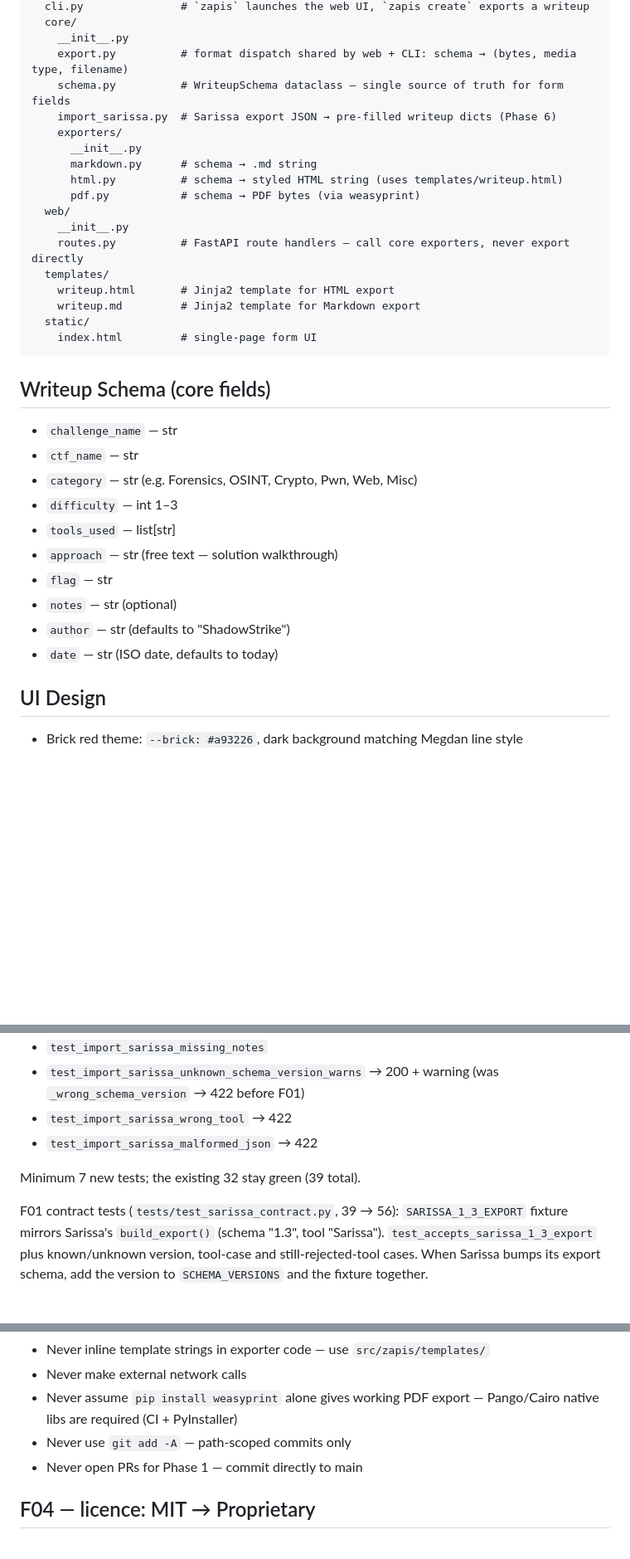
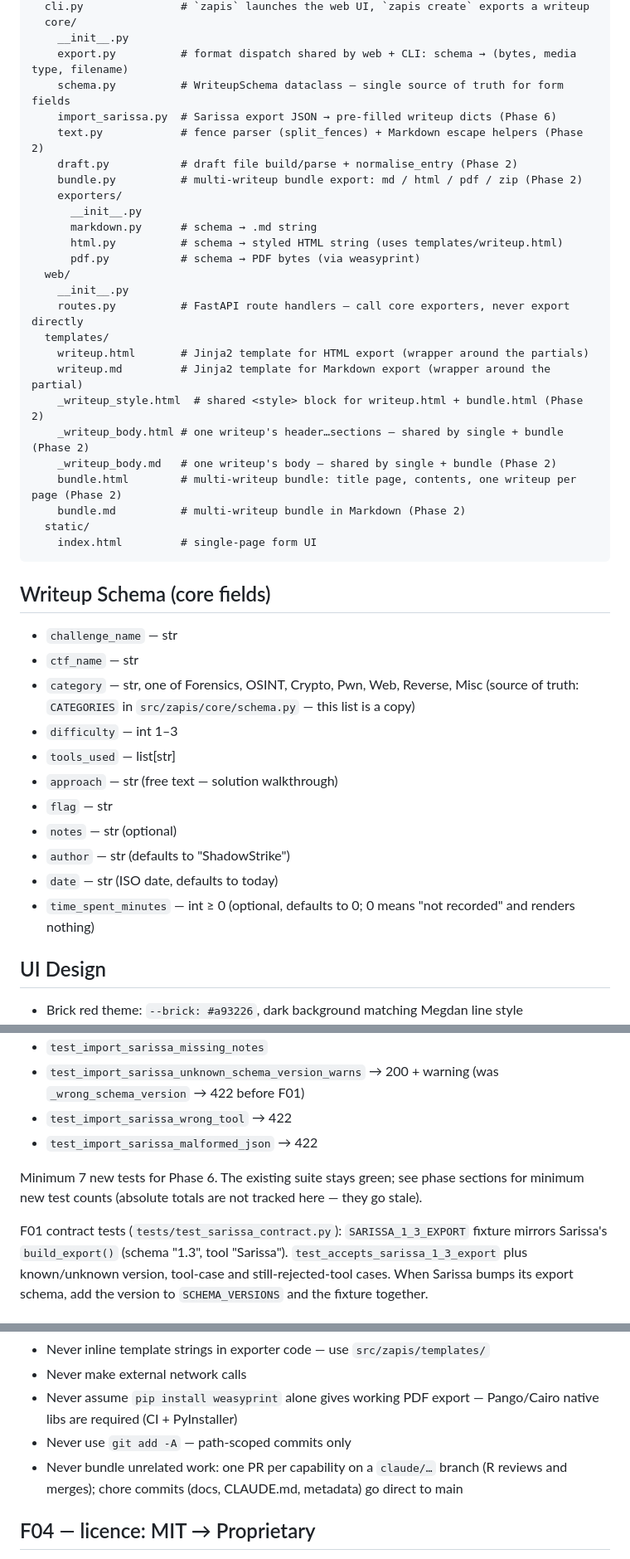
Before and after one commit to ShadowStrike-CTF/Zapis, a Markdown page: CLAUDE.md, 3 parts joined by grey strips. Shown at 83% size. Drawn GitHub-style; blank space fills up the shorter version.

Commit message:
chore: P2-6 CLAUDE.md drift fixes — categories, PR rule, test counts, schema, modules
Co-Authored-By: Digger (Claude Opus 5.5) <noreply@anthropic.com>
Claude-Session: https://claude.ai/code/session_012cLdyV9KyaE5dRjSx5gT5b

````diff
--- a/CLAUDE.md
+++ b/CLAUDE.md
@@ -51,6 +51,9 @@ src/zapis/
     export.py          # format dispatch shared by web + CLI: schema → (bytes, media type, filename)
     schema.py          # WriteupSchema dataclass — single source of truth for form fields
     import_sarissa.py  # Sarissa export JSON → pre-filled writeup dicts (Phase 6)
+    text.py            # fence parser (split_fences) + Markdown escape helpers (Phase 2)
+    draft.py           # draft file build/parse + normalise_entry (Phase 2)
+    bundle.py          # multi-writeup bundle export: md / html / pdf / zip (Phase 2)
     exporters/
       __init__.py
       markdown.py      # schema → .md string
@@ -60,8 +63,13 @@ src/zapis/
     __init__.py
     routes.py          # FastAPI route handlers — call core exporters, never export directly
   templates/
-    writeup.html       # Jinja2 template for HTML export
-    writeup.md         # Jinja2 template for Markdown export
+    writeup.html       # Jinja2 template for HTML export (wrapper around the partials)
+    writeup.md         # Jinja2 template for Markdown export (wrapper around the partial)
+    _writeup_style.html  # shared <style> block for writeup.html + bundle.html (Phase 2)
+    _writeup_body.html # one writeup's header…sections — shared by single + bundle (Phase 2)
+    _writeup_body.md   # one writeup's body — shared by single + bundle (Phase 2)
+    bundle.html        # multi-writeup bundle: title page, contents, one writeup per page (Phase 2)
+    bundle.md          # multi-writeup bundle in Markdown (Phase 2)
   static/
     index.html         # single-page form UI
 ```
@@ -69,7 +77,8 @@ src/zapis/
 ## Writeup Schema (core fields)
 - `challenge_name` — str
 - `ctf_name` — str
-- `category` — str (e.g. Forensics, OSINT, Crypto, Pwn, Web, Misc)
+- `category` — str, one of Forensics, OSINT, Crypto, Pwn, Web, Reverse, Misc
+  (source of truth: `CATEGORIES` in `src/zapis/core/schema.py` — this list is a copy)
 - `difficulty` — int 1–3
 - `tools_used` — list[str]
 - `approach` — str (free text — solution walkthrough)
@@ -77,6 +86,7 @@ src/zapis/
 - `notes` — str (optional)
 - `author` — str (defaults to "ShadowStrike")
 - `date` — str (ISO date, defaults to today)
+- `time_spent_minutes` — int ≥ 0 (optional, defaults to 0; 0 means "not recorded" and renders nothing)
 
 ## UI Design
 - Brick red theme: `--brick: #a93226`, dark background matching Megdan line style
@@ -190,9 +207,10 @@ must choose them before export. The import never builds a `WriteupSchema`.
 - `test_import_sarissa_wrong_tool` → 422
 - `test_import_sarissa_malformed_json` → 422
 
-Minimum 7 new tests; the existing 32 stay green (39 total).
+Minimum 7 new tests for Phase 6. The existing suite stays green; see phase sections for minimum
+new test counts (absolute totals are not tracked here — they go stale).
 
-F01 contract tests (`tests/test_sarissa_contract.py`, 39 → 56): `SARISSA_1_3_EXPORT` fixture mirrors
+F01 contract tests (`tests/test_sarissa_contract.py`): `SARISSA_1_3_EXPORT` fixture mirrors
 Sarissa's `build_export()` (schema "1.3", tool "Sarissa"). `test_accepts_sarissa_1_3_export` plus
 known/unknown version, tool-case and still-rejected-tool cases. When Sarissa bumps its export schema,
 add the version to `SCHEMA_VERSIONS` and the fixture together.
@@ -213,7 +231,8 @@ add the version to `SCHEMA_VERSIONS` and the fixture together.
 - Never make external network calls
 - Never assume `pip install weasyprint` alone gives working PDF export — Pango/Cairo native libs are required (CI + PyInstaller)
 - Never use `git add -A` — path-scoped commits only
-- Never open PRs for Phase 1 — commit directly to main
+- Never bundle unrelated work: one PR per capability on a `claude/…` branch (R reviews and merges);
+  chore commits (docs, CLAUDE.md, metadata) go direct to main
 
 ## F04 — licence: MIT → Proprietary
 - LICENSE: all rights reserved, no reproduction/distribution without ShadowStrike's written permission
````
Also changed, not shown: other parts of CLAUDE.md (+11 -4 lines).
